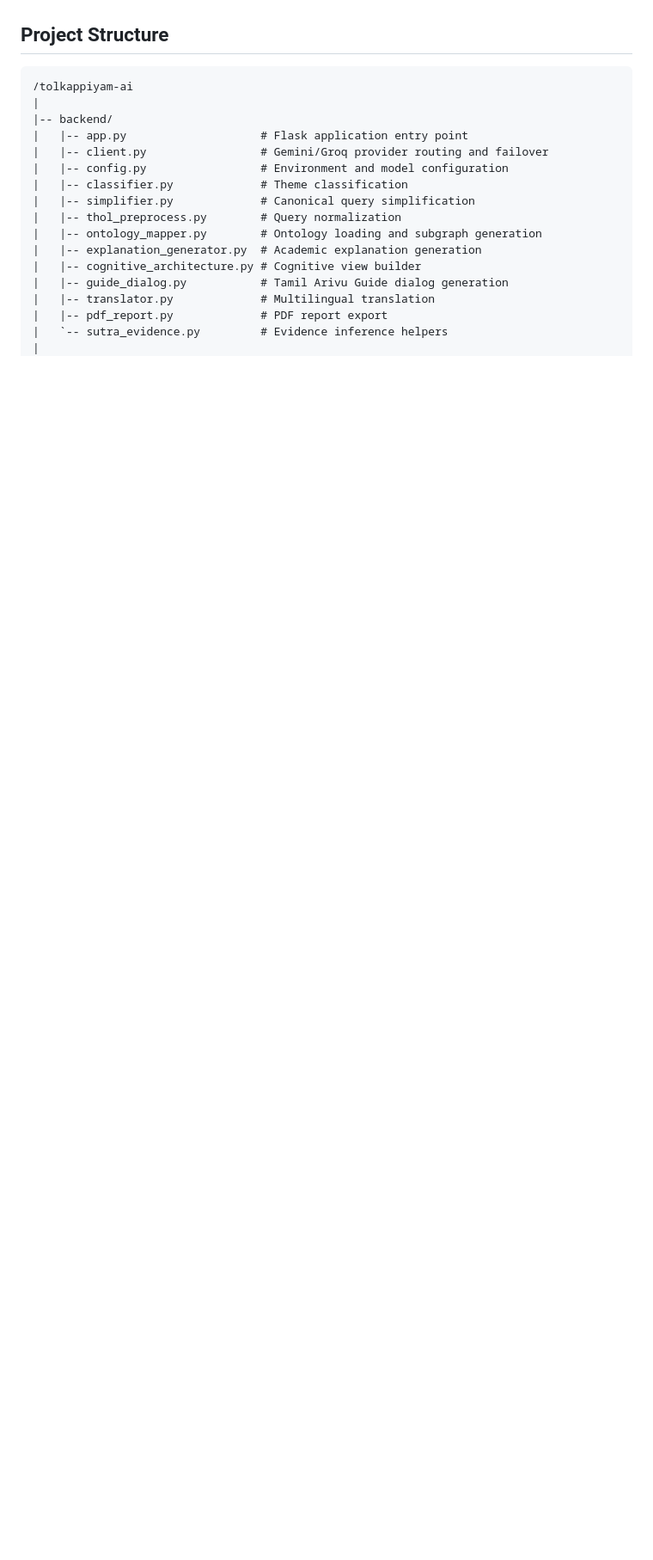
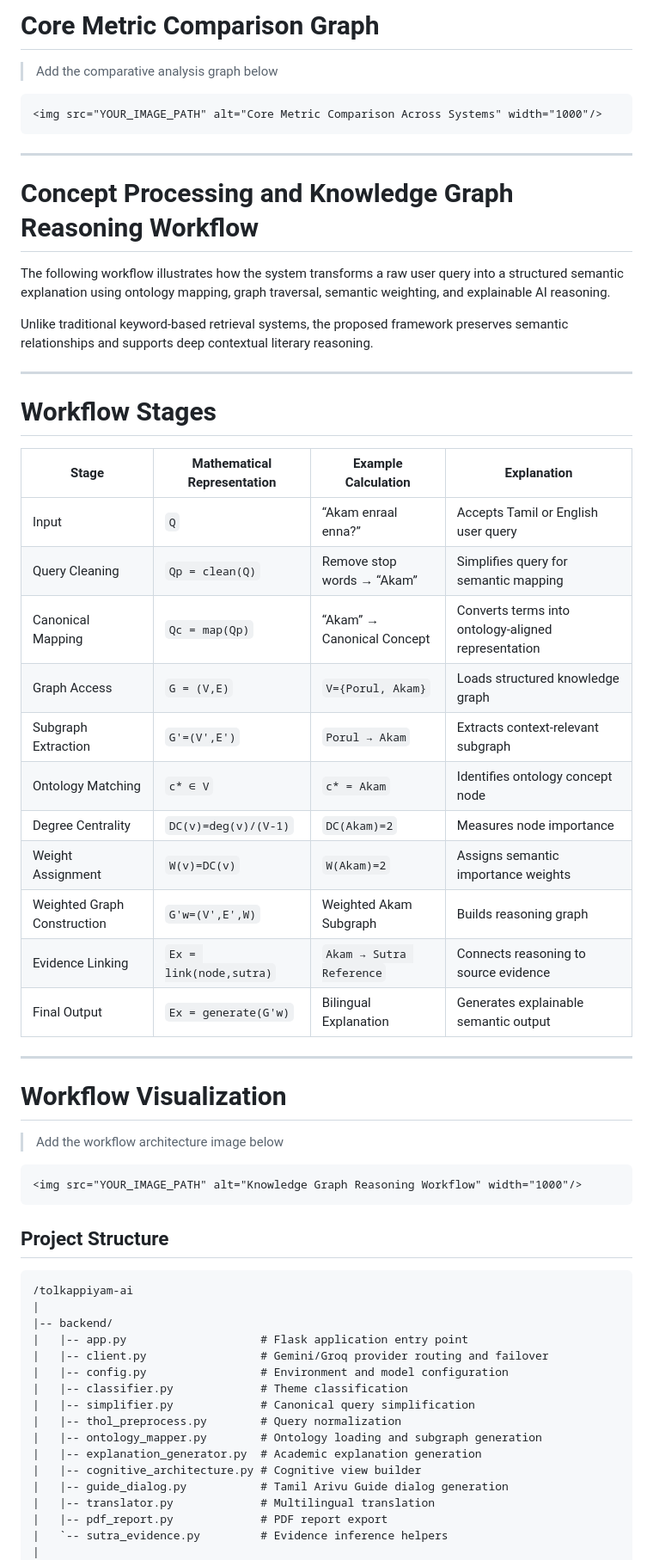
Before and after one commit to mohanrajvijayan2410/Tolkappiyam, a Markdown page: README.md, the part around one of its changes. Shown at 86% size. Rendered like a GitHub page; blank space fills up the shorter version.

````diff
--- a/README.md
+++ b/README.md
@@ -254,3 +316,47 @@ The bilingual visualization interface provides Tamil-centric literary knowledge
+# Core Metric Comparison Graph
+
+> Add the comparative analysis graph below
+
+```md
+<img src="YOUR_IMAGE_PATH" alt="Core Metric Comparison Across Systems" width="1000"/>
+```
+
+---
+
+# Concept Processing and Knowledge Graph Reasoning Workflow
+
+The following workflow illustrates how the system transforms a raw user query into a structured semantic explanation using ontology mapping, graph traversal, semantic weighting, and explainable AI reasoning.
+
+Unlike traditional keyword-based retrieval systems, the proposed framework preserves semantic relationships and supports deep contextual literary reasoning.
+
+---
+
+# Workflow Stages
+
+| Stage | Mathematical Representation | Example Calculation | Explanation |
+|---|---|---|---|
+| Input | `Q` | “Akam enraal enna?” | Accepts Tamil or English user query |
+| Query Cleaning | `Qp = clean(Q)` | Remove stop words → “Akam” | Simplifies query for semantic mapping |
+| Canonical Mapping | `Qc = map(Qp)` | “Akam” → Canonical Concept | Converts terms into ontology-aligned representation |
+| Graph Access | `G = (V,E)` | `V={Porul, Akam}` | Loads structured knowledge graph |
+| Subgraph Extraction | `G'=(V',E')` | `Porul → Akam` | Extracts context-relevant subgraph |
+| Ontology Matching | `c* ∈ V` | `c* = Akam` | Identifies ontology concept node |
+| Degree Centrality | `DC(v)=deg(v)/(V-1)` | `DC(Akam)=2` | Measures node importance |
+| Weight Assignment | `W(v)=DC(v)` | `W(Akam)=2` | Assigns semantic importance weights |
+| Weighted Graph Construction | `G'w=(V',E',W)` | Weighted Akam Subgraph | Builds reasoning graph |
+| Evidence Linking | `Ex = link(node,sutra)` | `Akam → Sutra Reference` | Connects reasoning to source evidence |
+| Final Output | `Ex = generate(G'w)` | Bilingual Explanation | Generates explainable semantic output |
+
+---
+
+# Workflow Visualization
+
+> Add the workflow architecture image below
+
+```md
+<img src="YOUR_IMAGE_PATH" alt="Knowledge Graph Reasoning Workflow" width="1000"/>
+```
+
 ## Project Structure
 
 ```text
````
Also changed, not shown: other parts of README.md (+62 -0 lines).
